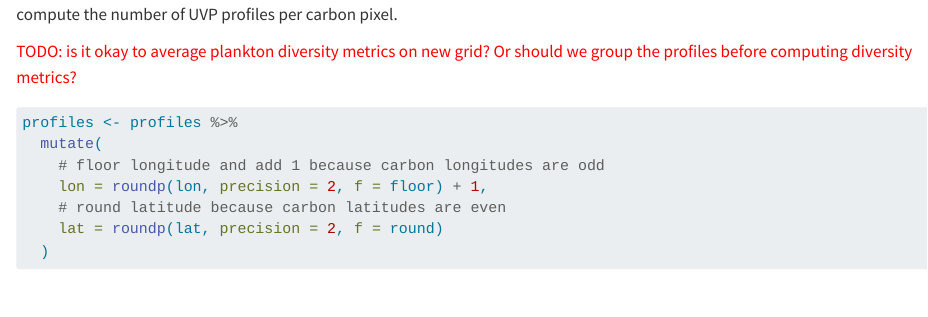
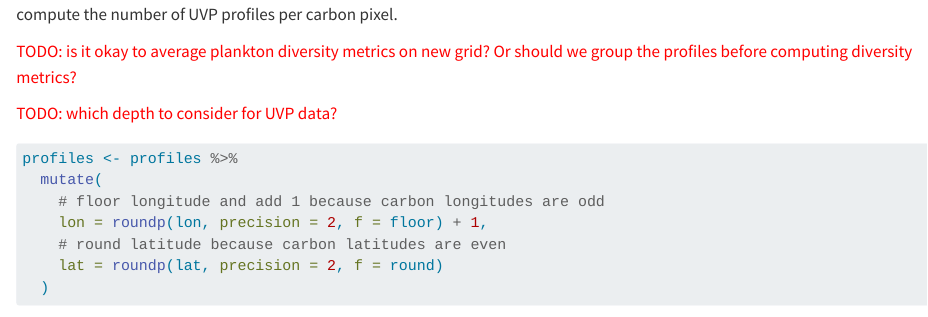
Before and after one commit to ThelmaPana/OCExport, a Quarto document (03.assemble.qmd): the page in a window 1100 px wide, from 1360 px down. Rendered offline with R 4.5, knitr and Pandoc in place of Quarto, with nearby package versions; some code elsewhere in the file could not run offline.

Commit message:
Add TODO

````diff
--- a/03.assemble.qmd
+++ b/03.assemble.qmd
@@ -53,6 +53,8 @@ profiles %>%
 Now let’s round the coordinates and replot the map. We also need to average UVP data on our new grid, but before that let’s also compute the number of UVP profiles per carbon pixel.
 
 [TODO: is it okay to average plankton diversity metrics on new grid? Or should we group the profiles before computing diversity metrics?]{style="color: red;"}
+
+[TODO: which depth to consider for UVP data?]{style="color: red;"}
 
 ```{r}
 profiles <- profiles %>%
````
